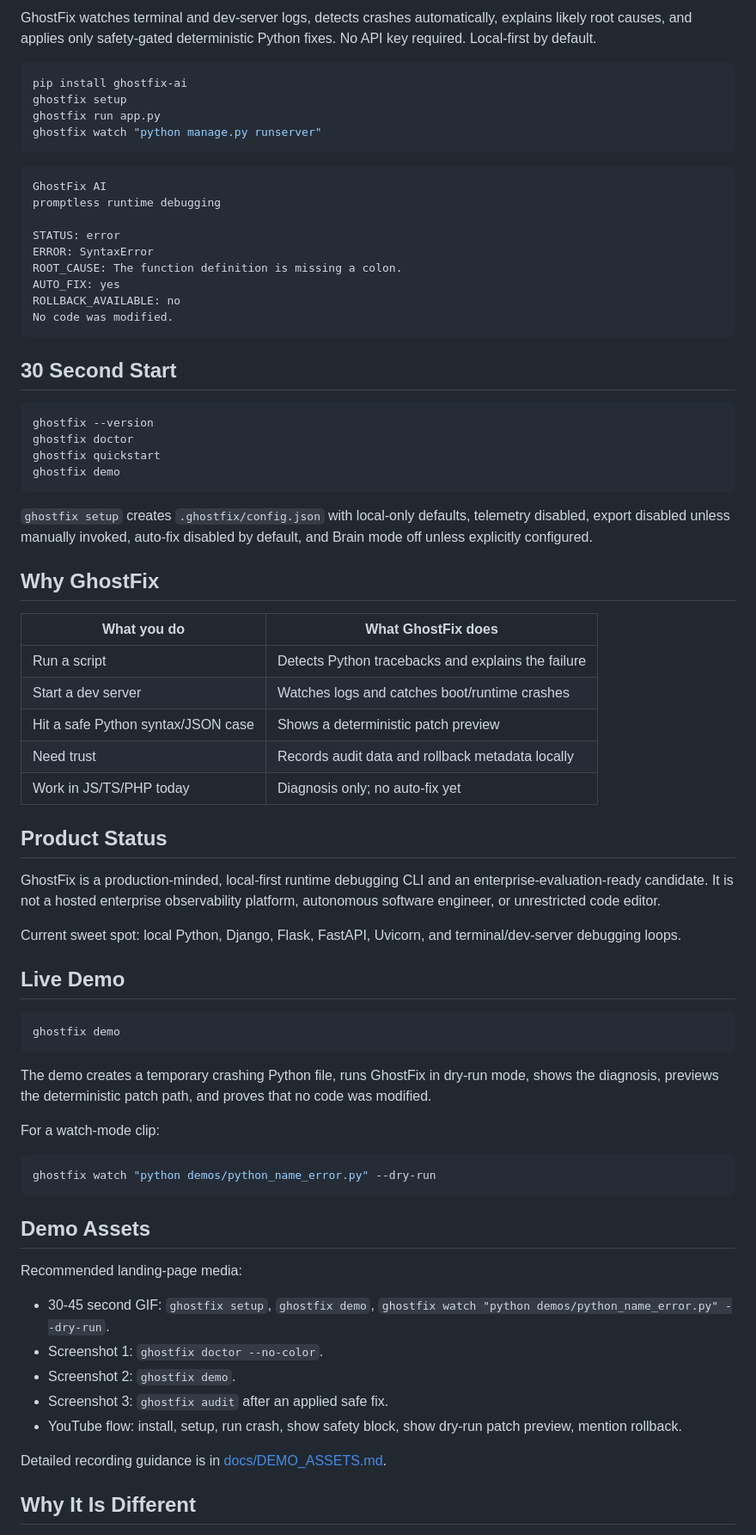
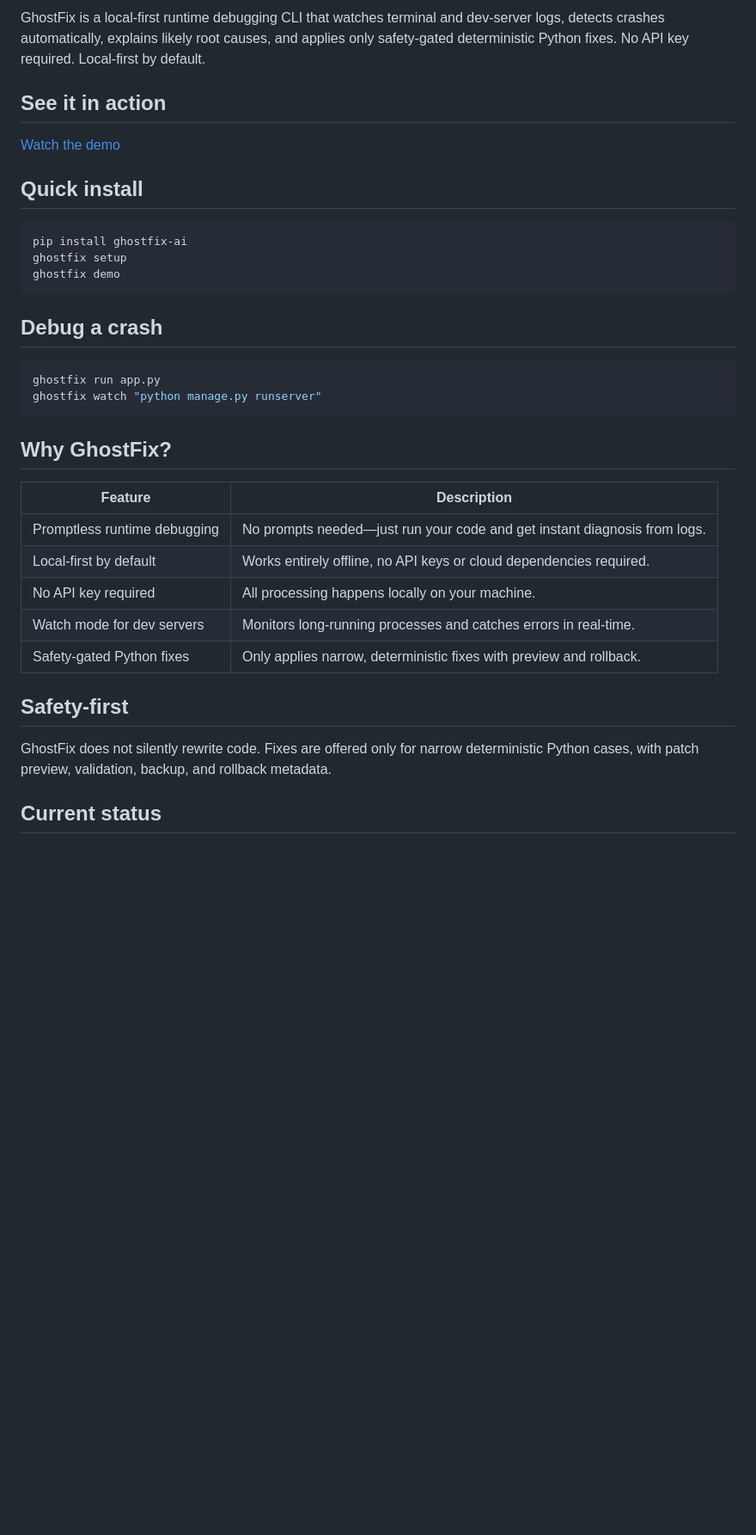
Before and after one commit to Shibani987/ghostfix-ai, a Markdown page: README.md, the part around one of its changes. Shown at 86% size. Drawn GitHub-style; blank space fills up the shorter version.

Commit message:
Polish README landing page

````diff
--- a/README.md
+++ b/README.md
@@ -9,77 +13,38 @@
 
-GhostFix watches terminal and dev-server logs, detects crashes automatically, explains likely root causes, and applies only safety-gated deterministic Python fixes. No API key required. Local-first by default.
+GhostFix is a local-first runtime debugging CLI that watches terminal and dev-server logs, detects crashes automatically, explains likely root causes, and applies only safety-gated deterministic Python fixes. No API key required. Local-first by default.
+
+## See it in action
+
+[Watch the demo](assets/demo/ghostfix-demo.mp4)
+
+## Quick install
 
 ```bash
 pip install ghostfix-ai
 ghostfix setup
+ghostfix demo
+```
+
+## Debug a crash
+
+```bash
 ghostfix run app.py
 ghostfix watch "python manage.py runserver"
 ```
 
-```text
-GhostFix AI
-promptless runtime debugging
+## Why GhostFix?
 
-STATUS: error
-ERROR: SyntaxError
-ROOT_CAUSE: The function definition is missing a colon.
-AUTO_FIX: yes
-ROLLBACK_AVAILABLE: no
-No code was modified.
-```
+| Feature | Description |
+| --- | --- |
+| Promptless runtime debugging | No prompts needed—just run your code and get instant diagnosis from logs. |
+| Local-first by default | Works entirely offline, no API keys or cloud dependencies required. |
+| No API key required | All processing happens locally on your machine. |
+| Watch mode for dev servers | Monitors long-running processes and catches errors in real-time. |
+| Safety-gated Python fixes | Only applies narrow, deterministic fixes with preview and rollback. |
 
-## 30 Second Start
+## Safety-first
 
-```bash
-ghostfix --version
-ghostfix doctor
-ghostfix quickstart
-ghostfix demo
-```
+GhostFix does not silently rewrite code. Fixes are offered only for narrow deterministic Python cases, with patch preview, validation, backup, and rollback metadata.
 
-`ghostfix setup` creates `.ghostfix/config.json` with local-only defaults, telemetry disabled, export disabled unless manually invoked, auto-fix disabled by default, and Brain mode off unless explicitly configured.
+## Current status
 
-## Why GhostFix
-
-| What you do | What GhostFix does |
-| --- | --- |
-| Run a script | Detects Python tracebacks and explains the failure |
-| Start a dev server | Watches logs and catches boot/runtime crashes |
-| Hit a safe Python syntax/JSON case | Shows a deterministic patch preview |
-| Need trust | Records audit data and rollback metadata locally |
-| Work in JS/TS/PHP today | Diagnosis only; no auto-fix yet |
-
-## Product Status
-
-GhostFix is a production-minded, local-first runtime debugging CLI and an enterprise-evaluation-ready candidate. It is not a hosted enterprise observability platform, autonomous software engineer, or unrestricted code editor.
-
-Current sweet spot: local Python, Django, Flask, FastAPI, Uvicorn, and terminal/dev-server debugging loops.
-
-## Live Demo
-
-```bash
-ghostfix demo
-```
-
-The demo creates a temporary crashing Python file, runs GhostFix in dry-run mode, shows the diagnosis, previews the deterministic patch path, and proves that no code was modified.
-
-For a watch-mode clip:
-
-```bash
-ghostfix watch "python demos/python_name_error.py" --dry-run
-```
-
-## Demo Assets
-
-Recommended landing-page media:
-
-- 30-45 second GIF: `ghostfix setup`, `ghostfix demo`, `ghostfix watch "python demos/python_name_error.py" --dry-run`.
-- Screenshot 1: `ghostfix doctor --no-color`.
-- Screenshot 2: `ghostfix demo`.
-- Screenshot 3: `ghostfix audit` after an applied safe fix.
-- YouTube flow: install, setup, run crash, show safety block, show dry-run patch preview, mention rollback.
-
-Detailed recording guidance is in [docs/DEMO_ASSETS.md](docs/DEMO_ASSETS.md).
-
-## Why It Is Different
-
````
Also changed, not shown: other parts of README.md (+10 -22 lines).
